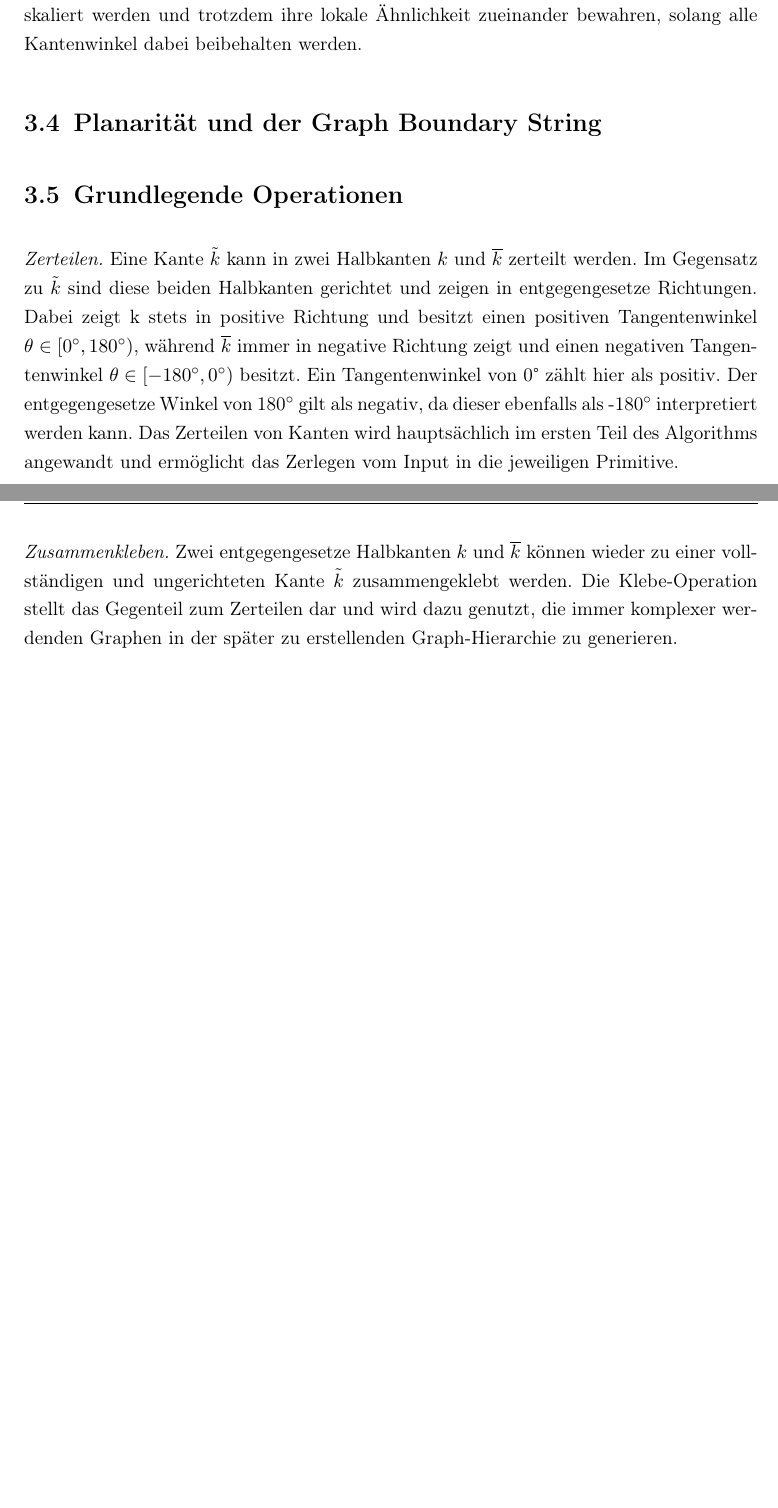
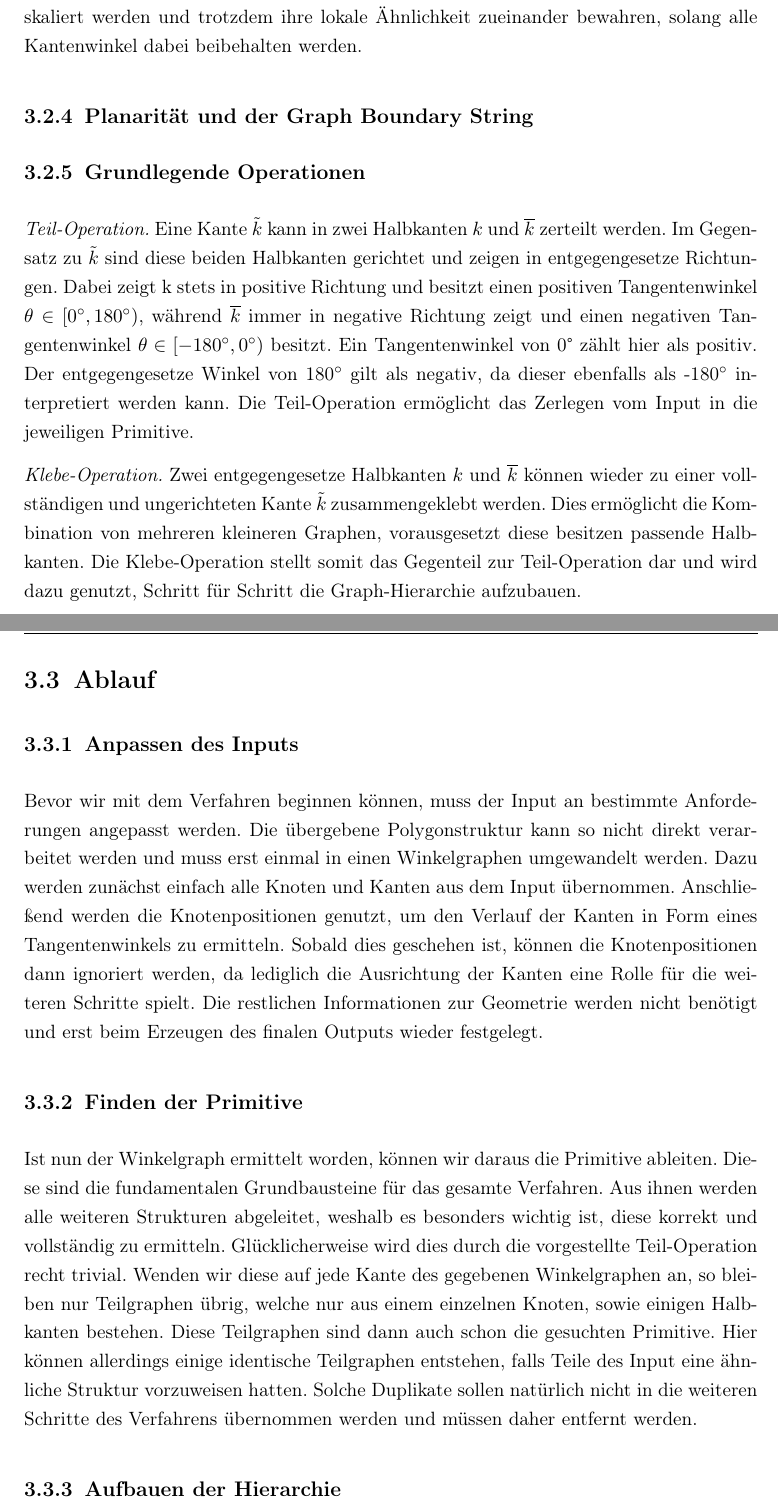
Before and after one commit to bensch5/thesis_bachelor, a LaTeX thesis (thesis/thesis.tex, which reads thesis/chapters/4_theorie.tex): two parts of pages 15 and 16 of 23 before the commit and two parts of pages 16 and 17 of 24 after it, joined at a grey line, cut so that both start at the same text, the shorter picture padded with empty space. Compiled offline with pdfLaTeX.

Commit message:
improved wording, more progress

```diff
--- a/thesis/chapters/4_theorie.tex
+++ b/thesis/chapters/4_theorie.tex
@@ -90,19 +101,45 @@ wird. Wir schauen uns also lediglich an, welche Kanten und Polygone direkt an ei
 egal ist. So können die betrachteten Strukturen beliebig skaliert werden und trotzdem ihre lokale Ähnlichkeit zueinander bewahren, solang alle
 Kantenwinkel dabei beibehalten werden.
 
-\section{Planarität und der Graph Boundary String}
+\subsection{Planarität und der Graph Boundary String}
 % inkl. Erklärung zu Turns
 
 % TODO: was genau hat Boundary String mit der Planarität zu tun?
 
-\section{Grundlegende Operationen}
-\textit{Zerteilen.} Eine Kante \(\tilde{k}\) kann in zwei Halbkanten \(k\) und \(\overline{k}\) zerteilt werden. Im Gegensatz zu \(\tilde{k}\)
+\subsection{Grundlegende Operationen}
+\textit{Teil-Operation.}
+Eine Kante \(\tilde{k}\) kann in zwei Halbkanten \(k\) und \(\overline{k}\) zerteilt werden. Im Gegensatz zu \(\tilde{k}\)
 sind diese beiden Halbkanten gerichtet und zeigen in entgegengesetze Richtungen. Dabei zeigt k stets in positive Richtung und besitzt einen
 positiven Tangentenwinkel \(\theta \in [0\degree,180\degree) \), während \(\overline{k}\) immer in negative Richtung zeigt und einen negativen
 Tangentenwinkel \(\theta \in [-180\degree,0\degree) \) besitzt. Ein Tangentenwinkel von 0° zählt hier als positiv. Der entgegengesetze Winkel
-von 180\degree\ gilt als negativ, da dieser ebenfalls als -180\degree\ interpretiert werden kann. Das Zerteilen von Kanten wird hauptsächlich im
-ersten Teil des Algorithms angewandt und ermöglicht das Zerlegen vom Input in die jeweiligen Primitive.
+von 180\degree\ gilt als negativ, da dieser ebenfalls als -180\degree\ interpretiert werden kann. Die Teil-Operation ermöglicht das Zerlegen vom
+Input in die jeweiligen Primitive.
 
-\textit{Zusammenkleben.} Zwei entgegengesetze Halbkanten \(k\) und \(\overline{k}\) können wieder zu einer vollständigen und ungerichteten Kante
-\(\tilde{k}\) zusammengeklebt werden. Die Klebe-Operation stellt das Gegenteil zum Zerteilen dar und wird dazu genutzt, die immer komplexer
-werdenden Graphen in der später zu erstellenden Graph-Hierarchie zu generieren.
+\textit{Klebe-Operation.}
+Zwei entgegengesetze Halbkanten \(k\) und \(\overline{k}\) können wieder zu einer vollständigen und ungerichteten Kante
+\(\tilde{k}\) zusammengeklebt werden. Dies ermöglicht die Kombination von mehreren kleineren Graphen, vorausgesetzt diese besitzen passende
+Halbkanten. Die Klebe-Operation stellt somit das Gegenteil zur Teil-Operation dar und wird dazu genutzt, Schritt für Schritt die Graph-Hierarchie
+aufzubauen.
+
+% TODO: Branch und Loop Gluing erklären?
+
+\section{Ablauf}
+\subsection{Anpassen des Inputs}
+Bevor wir mit dem Verfahren beginnen können, muss der Input an bestimmte Anforderungen angepasst werden. Die übergebene Polygonstruktur
+kann so nicht direkt verarbeitet werden und muss erst einmal in einen Winkelgraphen umgewandelt werden. Dazu werden zunächst einfach
+alle Knoten und
+Kanten aus dem Input übernommen. Anschließend werden die Knotenpositionen genutzt, um den Verlauf der Kanten in Form eines Tangentenwinkels zu
+ermitteln. Sobald dies geschehen ist, können die Knotenpositionen dann ignoriert werden, da lediglich die Ausrichtung der Kanten eine Rolle
+für die weiteren Schritte spielt. Die restlichen Informationen zur Geometrie werden nicht benötigt und erst beim Erzeugen des finalen Outputs
+wieder festgelegt.
+
+\subsection{Finden der Primitive}
+Ist nun der Winkelgraph ermittelt worden, können wir daraus die Primitive ableiten. Diese sind die fundamentalen Grundbausteine für das
+gesamte Verfahren. Aus ihnen werden alle weiteren Strukturen abgeleitet, weshalb es besonders wichtig ist, diese korrekt und vollständig zu
+ermitteln. Glücklicherweise wird dies durch die vorgestellte Teil-Operation recht trivial. Wenden wir diese auf jede Kante des gegebenen
+Winkelgraphen an, so bleiben nur Teilgraphen übrig, welche nur aus einem einzelnen Knoten, sowie einigen Halbkanten bestehen. Diese Teilgraphen
+sind dann auch schon die gesuchten Primitive. Hier können allerdings einige identische Teilgraphen entstehen, falls Teile des Input eine ähnliche
+Struktur vorzuweisen hatten. Solche Duplikate sollen natürlich nicht in die weiteren Schritte des Verfahrens übernommen werden und müssen daher
+entfernt werden.
+
+\subsection{Aufbauen der Hierarchie}
```
Also changed, not shown: thesis/images/referencegrid.pdf (added), thesis/images/test.pdf (added), thesis/thesis.pdf, thesis/chapters/4_theorie.tex (61 more changed lines).
